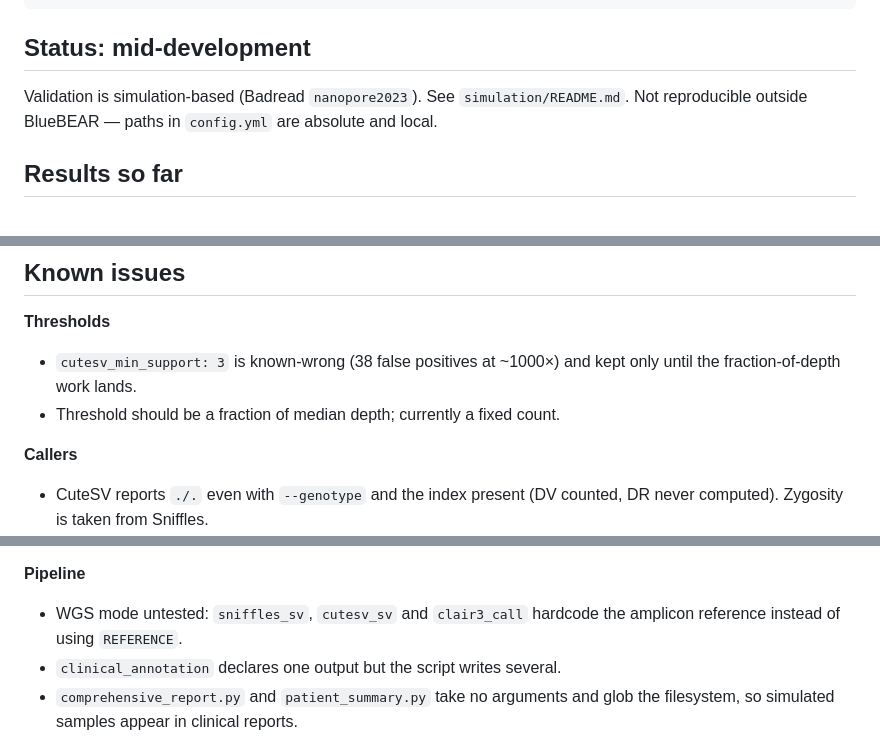
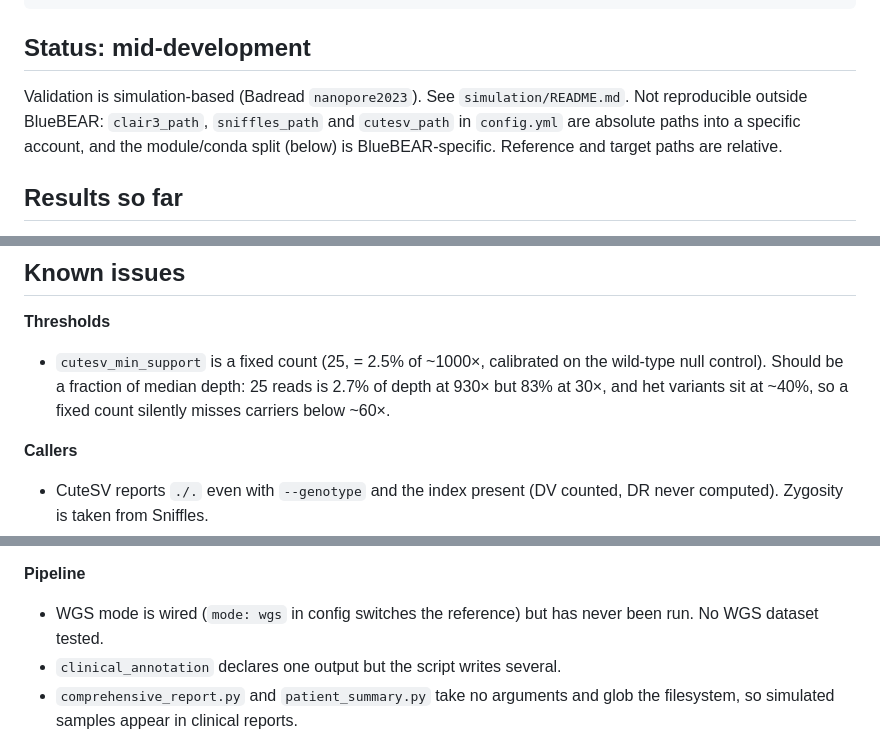
Before and after one commit to nublalatheef759/nanoglobin, a Markdown page: README.md, 3 parts joined by grey strips. Drawn GitHub-style.

```diff
--- a/README.md
+++ b/README.md
@@ -14,7 +14,10 @@ FASTQ → minimap2 → sort/index ─┬→ Clair3 (SNV/indel, phased) → filte
 ## Status: mid-development
 
 Validation is simulation-based (Badread `nanopore2023`). See `simulation/README.md`.
-Not reproducible outside BlueBEAR — paths in `config.yml` are absolute and local.
+Not reproducible outside BlueBEAR: `clair3_path`, `sniffles_path` and
+`cutesv_path` in `config.yml` are absolute paths into a specific account, and the
+module/conda split (below) is BlueBEAR-specific. Reference and target paths are
+relative.
 
 ## Results so far
 
@@ -73,9 +76,10 @@ correctly resolved to type III (100% reciprocal) rather than type I (91%).
 ## Known issues
 
 **Thresholds**
-- `cutesv_min_support: 3` is known-wrong (38 false positives at ~1000×) and kept
-  only until the fraction-of-depth work lands.
-- Threshold should be a fraction of median depth; currently a fixed count.
+- `cutesv_min_support` is a fixed count (25, = 2.5% of ~1000×, calibrated on the
+  wild-type null control). Should be a fraction of median depth: 25 reads is 2.7%
+  of depth at 930× but 83% at 30×, and het variants sit at ~40%, so a fixed count
+  silently misses carriers below ~60×.
 
 **Callers**
 - CuteSV reports `./.` even with `--genotype` and the index present (DV counted,
@@ -102,8 +106,8 @@ correctly resolved to type III (100% reciprocal) rather than type I (91%).
 - β⁰/β⁺ classification lists are hardcoded in Python; should be a data file.
 
 **Pipeline**
-- WGS mode untested: `sniffles_sv`, `cutesv_sv` and `clair3_call` hardcode the
-  amplicon reference instead of using `REFERENCE`.
+- WGS mode is wired (`mode: wgs` in config switches the reference) but has never
+  been run. No WGS dataset tested.
 - `clinical_annotation` declares one output but the script writes several.
 - `comprehensive_report.py` and `patient_summary.py` take no arguments and glob
   the filesystem, so simulated samples appear in clinical reports.
```
